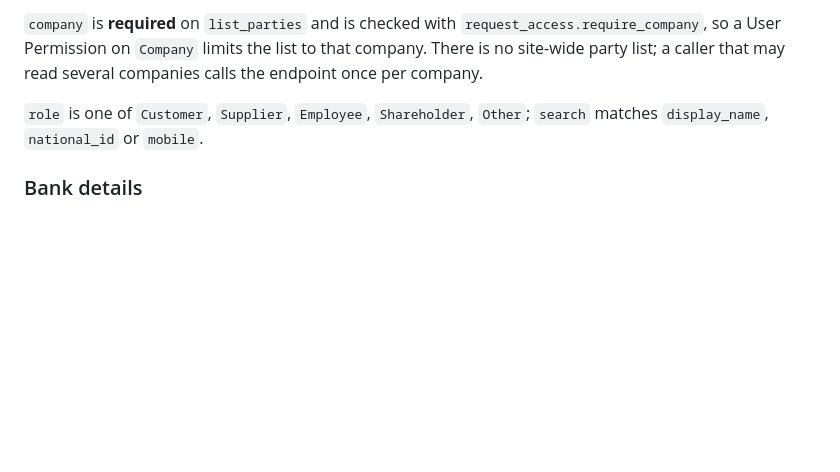
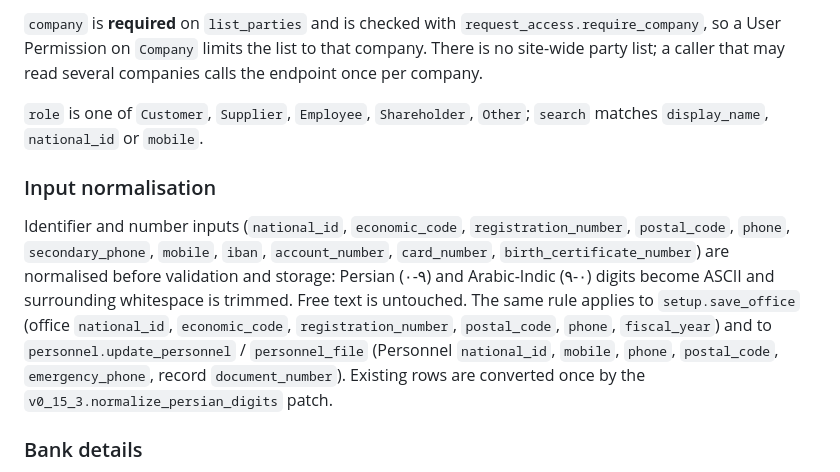
Before and after one commit to mohamadi121/frappe-erp-next-2, a Markdown page: docs/api/party.md, the part around the change. Drawn GitHub-style; blank space fills up the shorter version.

Commit message:
docs(backend): changelog and input-normalisation note for digit normalisation

```diff
--- a/docs/api/party.md
+++ b/docs/api/party.md
@@ -51,6 +51,19 @@ several companies calls the endpoint once per company.
 `role` is one of `Customer`, `Supplier`, `Employee`, `Shareholder`, `Other`;
 `search` matches `display_name`, `national_id` or `mobile`.
 
+### Input normalisation
+
+Identifier and number inputs (`national_id`, `economic_code`, `registration_number`,
+`postal_code`, `phone`, `secondary_phone`, `mobile`, `iban`, `account_number`,
+`card_number`, `birth_certificate_number`) are normalised before validation and
+storage: Persian (۰-۹) and Arabic-Indic (٠-٩) digits become ASCII and surrounding
+whitespace is trimmed. Free text is untouched. The same rule applies to
+`setup.save_office` (office `national_id`, `economic_code`, `registration_number`,
+`postal_code`, `phone`, `fiscal_year`) and to `personnel.update_personnel` /
+`personnel_file` (Personnel `national_id`, `mobile`, `phone`, `postal_code`,
+`emergency_phone`, record `document_number`). Existing rows are converted once by
+the `v0_15_3.normalize_persian_digits` patch.
+
 ### Bank details
 
 `bank_name`, `iban`, `account_number`, `card_number` and `account_holder` are
```
Also changed, not shown: CHANGELOG.md (+7 -0 lines).
